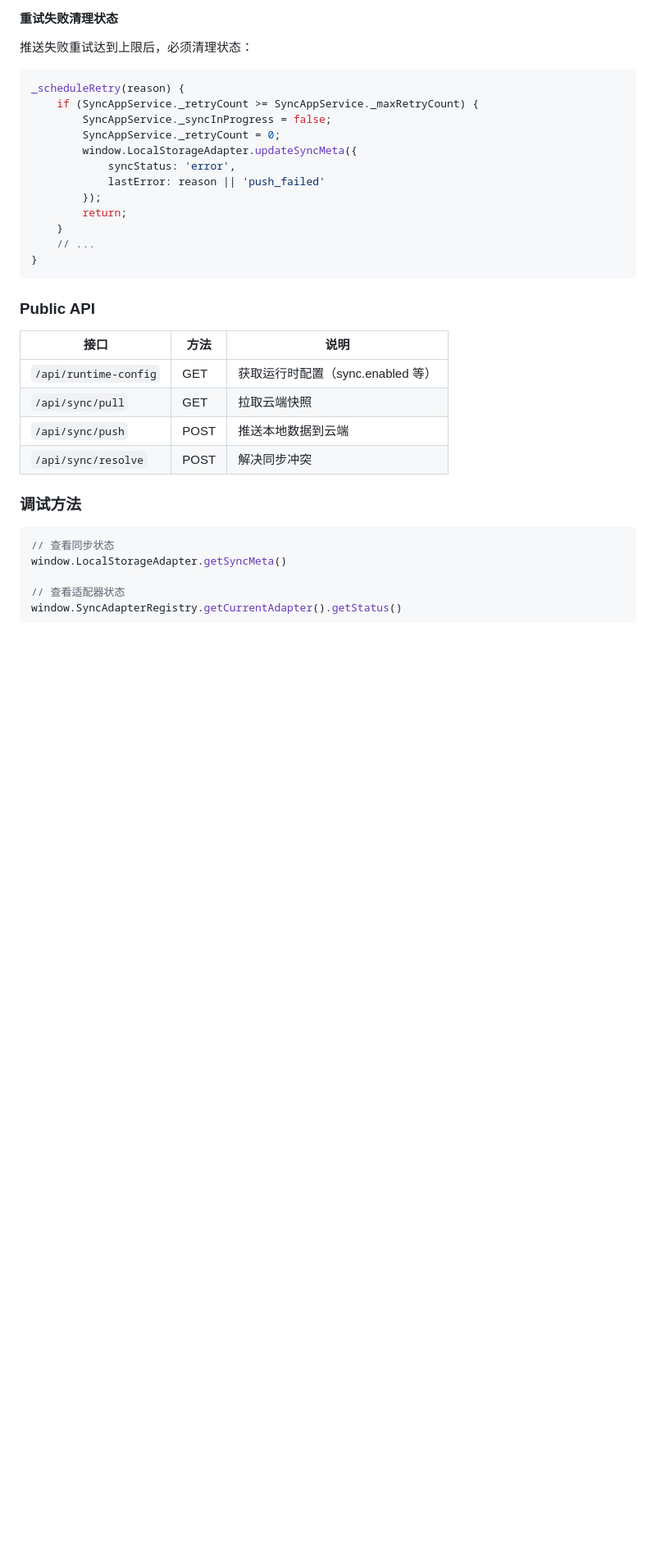
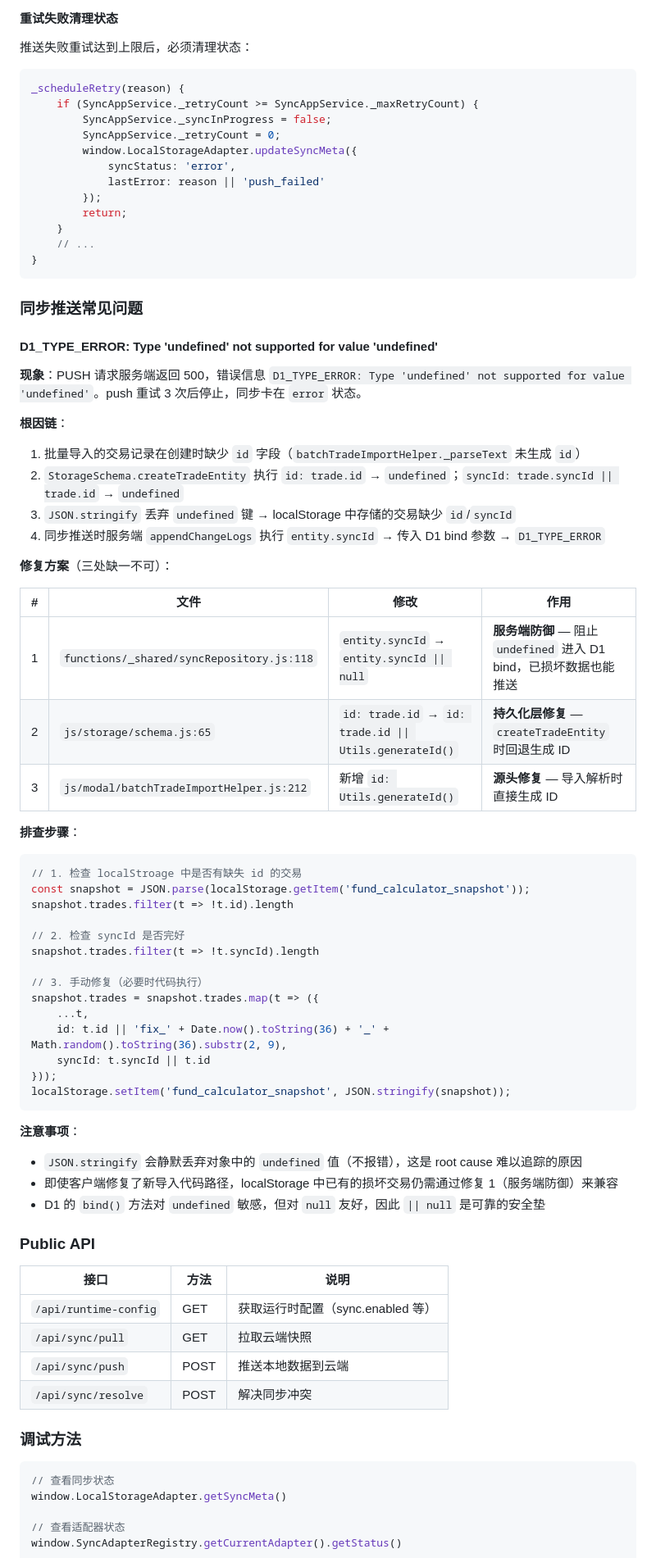
Before and after one commit to DemonFourth/changwaijijinshoyi, a Markdown page: AGENTS.md, the part around the change. Shown at 82% size. Drawn GitHub-style; blank space fills up the shorter version.

Commit message:
docs: 记录D1_TYPE_ERROR同步推送失败的根因和修复方案到AGENTS.md

````diff
--- a/AGENTS.md
+++ b/AGENTS.md
@@ -415,6 +415,49 @@ _scheduleRetry(reason) {
 }
 ```
 
+### 同步推送常见问题
+
+#### D1_TYPE_ERROR: Type 'undefined' not supported for value 'undefined'
+
+**现象**：PUSH 请求服务端返回 500，错误信息 `D1_TYPE_ERROR: Type 'undefined' not supported for value 'undefined'`。push 重试 3 次后停止，同步卡在 `error` 状态。
+
+**根因链**：
+1. 批量导入的交易记录在创建时缺少 `id` 字段（`batchTradeImportHelper._parseText` 未生成 `id`）
+2. `StorageSchema.createTradeEntity` 执行 `id: trade.id` → `undefined`；`syncId: trade.syncId || trade.id` → `undefined`
+3. `JSON.stringify` 丢弃 `undefined` 键 → localStorage 中存储的交易缺少 `id`/`syncId`
+4. 同步推送时服务端 `appendChangeLogs` 执行 `entity.syncId` → 传入 D1 bind 参数 → `D1_TYPE_ERROR`
+
+**修复方案**（三处缺一不可）：
+
+| # | 文件 | 修改 | 作用 |
+|---|------|------|------|
+| 1 | `functions/_shared/syncRepository.js:118` | `entity.syncId` → `entity.syncId \|\| null` | **服务端防御** — 阻止 `undefined` 进入 D1 bind，已损坏数据也能推送 |
+| 2 | `js/storage/schema.js:65` | `id: trade.id` → `id: trade.id \|\| Utils.generateId()` | **持久化层修复** — `createTradeEntity` 时回退生成 ID |
+| 3 | `js/modal/batchTradeImportHelper.js:212` | 新增 `id: Utils.generateId()` | **源头修复** — 导入解析时直接生成 ID |
+
+**排查步骤**：
+```javascript
+// 1. 检查 localStroage 中是否有缺失 id 的交易
+const snapshot = JSON.parse(localStorage.getItem('fund_calculator_snapshot'));
+snapshot.trades.filter(t => !t.id).length
+
+// 2. 检查 syncId 是否完好
+snapshot.trades.filter(t => !t.syncId).length
+
+// 3. 手动修复（必要时代码执行）
+snapshot.trades = snapshot.trades.map(t => ({
+    ...t,
+    id: t.id || 'fix_' + Date.now().toString(36) + '_' + Math.random().toString(36).substr(2, 9),
+    syncId: t.syncId || t.id
+}));
+localStorage.setItem('fund_calculator_snapshot', JSON.stringify(snapshot));
+```
+
+**注意事项**：
+- `JSON.stringify` 会静默丢弃对象中的 `undefined` 值（不报错），这是 root cause 难以追踪的原因
+- 即使客户端修复了新导入代码路径，localStorage 中已有的损坏交易仍需通过修复 1（服务端防御）来兼容
+- D1 的 `bind()` 方法对 `undefined` 敏感，但对 `null` 友好，因此 `|| null` 是可靠的安全垫
+
 ### Public API
 
 | 接口 | 方法 | 说明 |
````
